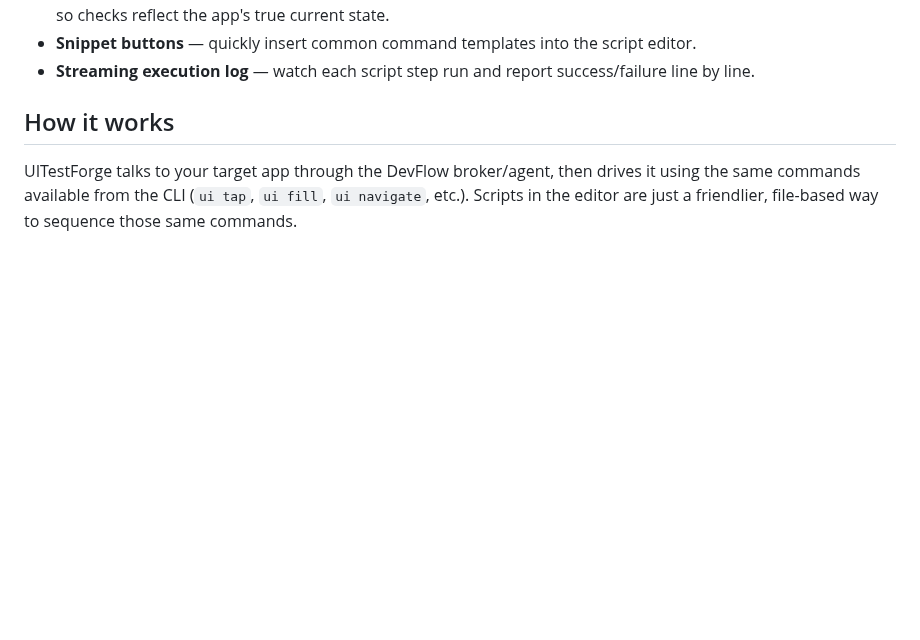
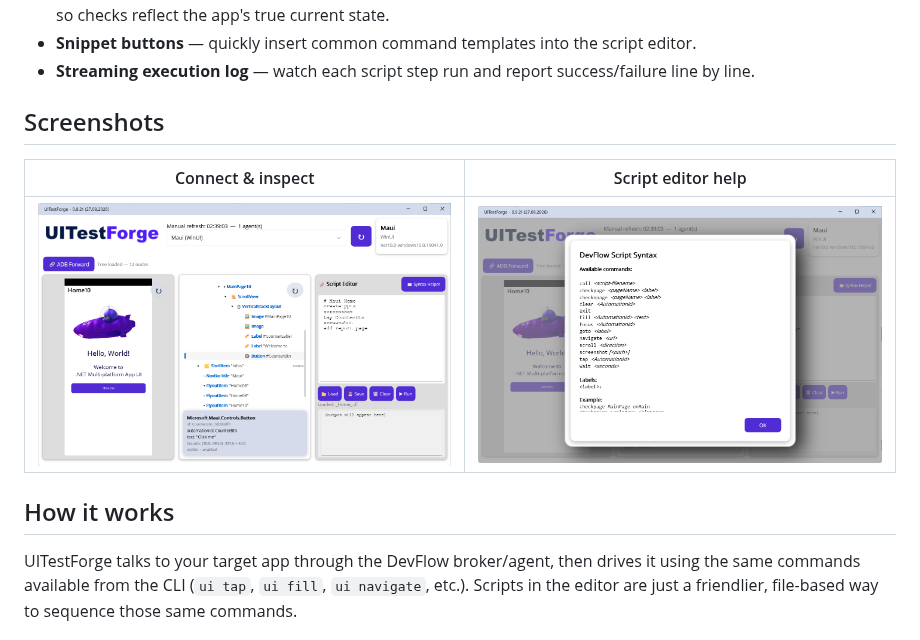
Before and after one commit to ZeProgFactory/UITestForge, a Markdown page: README.md, the part around the change. Rendered like a GitHub page; pictures changed too: Screenshots/Screenshot 2026-08-27 024507.png (added), Screenshots/Screenshot 2026-08-27 024556.png (added); blank space fills up the shorter version.

```diff
--- a/README.md
+++ b/README.md
@@ -22,6 +22,12 @@ UITestForge is a cross-platform [.NET MAUI](https://learn.microsoft.com/dotnet/m
 - **Auto-refreshing page checks** — `checkpage` / `checknpage` always re-read the live visual tree before comparing, so checks reflect the app's true current state.
 - **Snippet buttons** — quickly insert common command templates into the script editor.
 - **Streaming execution log** — watch each script step run and report success/failure line by line.
+
+## Screenshots
+
+| Connect & inspect | Script editor help |
+|---|---|
+| ![UITestForge connected to a running app, showing the visual tree inspector](Screenshots/Screenshot%202026-08-27%20024507.png) | ![UITestForge script editor running a test script with a streaming execution log](Screenshots/Screenshot%202026-08-27%20024556.png) |
 
 ## How it works
 
```
Also changed, not shown: 7 other files.
